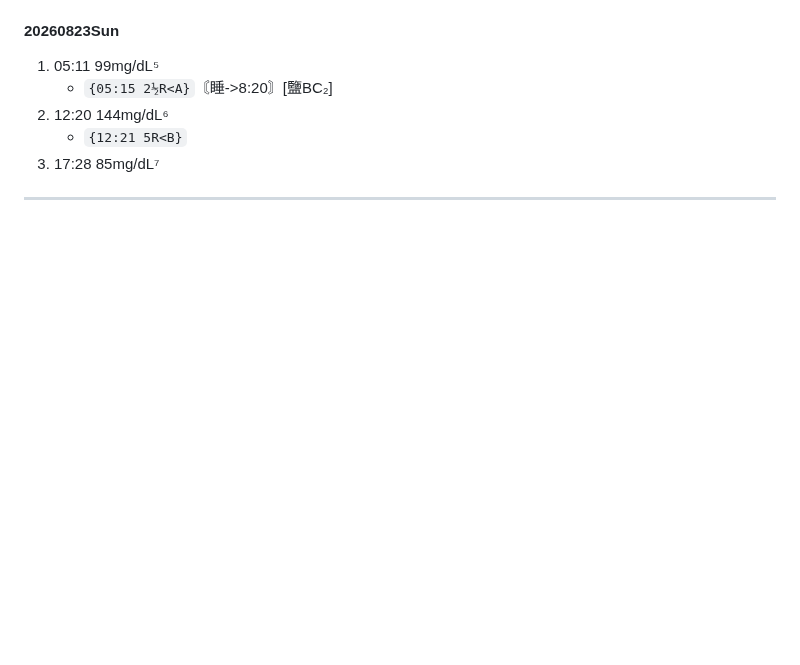
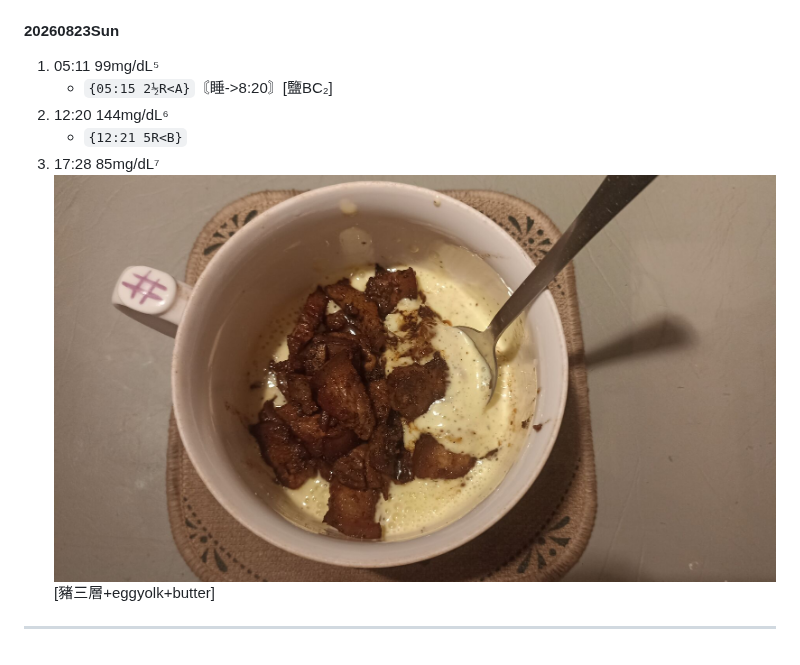
Before and after one commit to louisophie/BG_record, a Markdown page: bloodsugar.md, the part around the change. Drawn GitHub-style; pictures changed too: image/IMG_20260823_183738.jpg (added); blank space fills up the shorter version.

Commit message:
20260823Sun18:40_Redmi10s

```diff
--- a/bloodsugar.md
+++ b/bloodsugar.md
@@ -2313,6 +2313,6 @@
     - `{05:15 2½R<A}`〘睡->8:20〙<!--feel fine, but not good enough-->[鹽BC₂]
 2. 12:20 144mg/dL⁶
    - `{12:21 5R<B}`
-3. 17:28 85mg/dL⁷
+3. 17:28 85mg/dL⁷ ![IMG_20260823_183738.jpg](./image/IMG_20260823_183738.jpg)[豬三層+eggyolk+butter]
 
 ---
```
Also changed, not shown: 1 other file.
